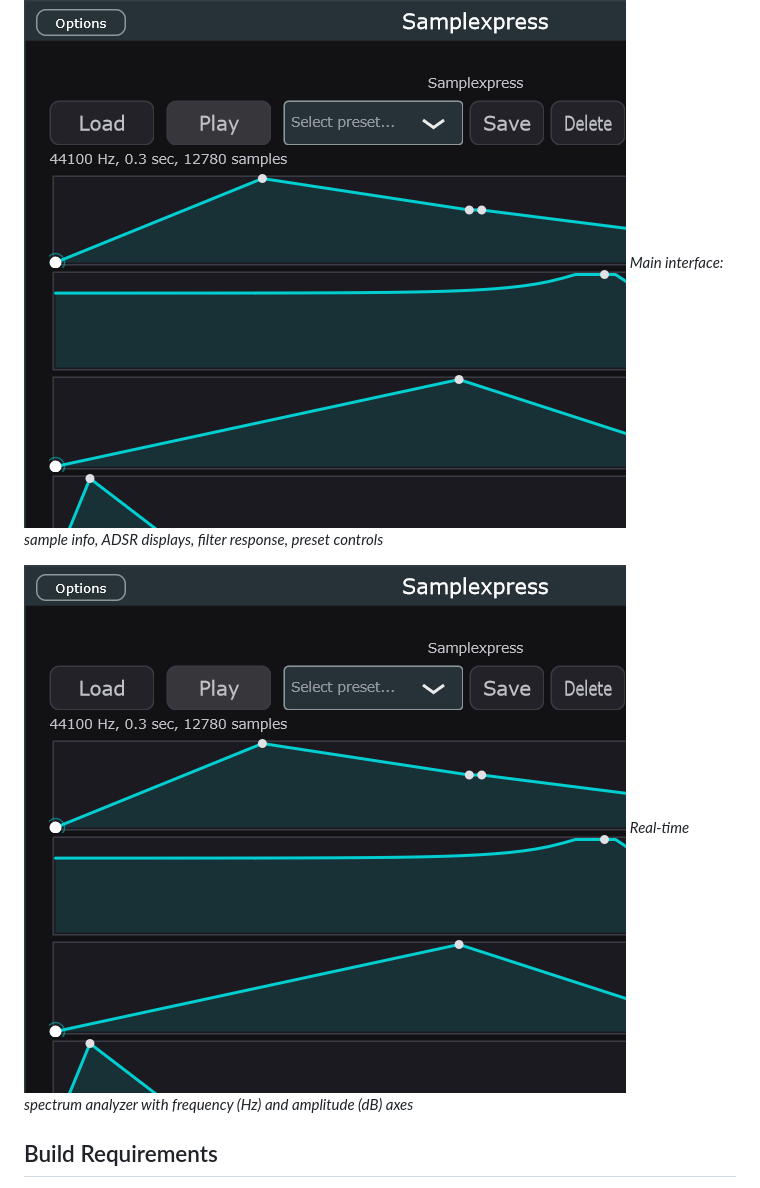
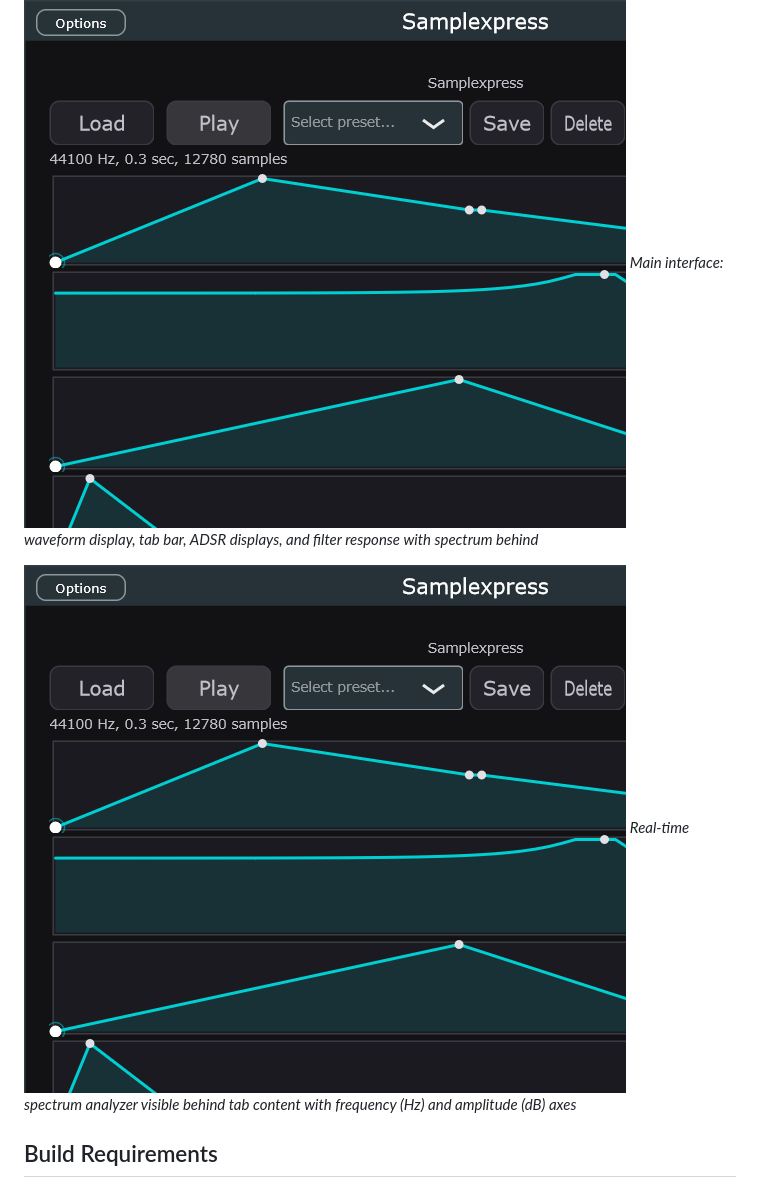
Before and after one commit to ideiudicibus/Samplexpress-VST-Plugin, a Markdown page: README.md, the part around one of its changes. GitHub-like rendering.

```diff
--- a/README.md
+++ b/README.md
@@ -15,10 +18,10 @@ A JUCE-based sample player plugin inspired by Ableton Simpler's Classic Mode. Lo
 ## Screenshots
 
 ![Main UI](docs/screenshot_main.png)
-*Main interface: sample info, ADSR displays, filter response, preset controls*
+*Main interface: waveform display, tab bar, ADSR displays, and filter response with spectrum behind*
 
 ![Spectrum Analyzer](docs/screenshot_spectrum.png)
-*Real-time spectrum analyzer with frequency (Hz) and amplitude (dB) axes*
+*Real-time spectrum analyzer visible behind tab content with frequency (Hz) and amplitude (dB) axes*
 
 ## Build Requirements
 
```
Also changed, not shown: other parts of README.md (+18 -11 lines).
